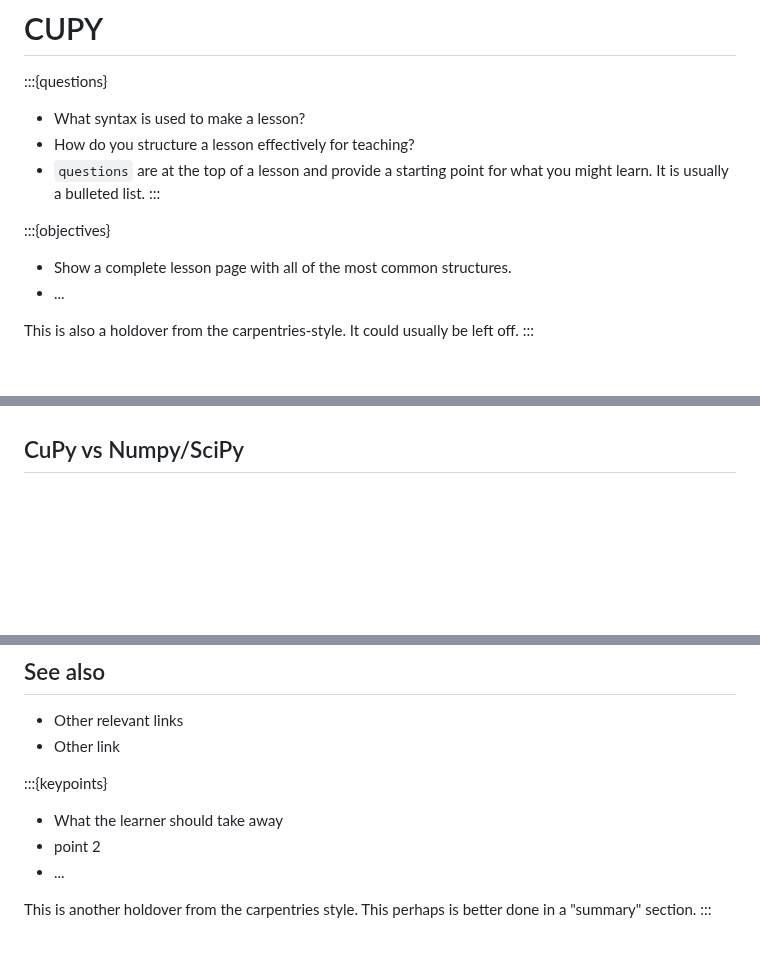
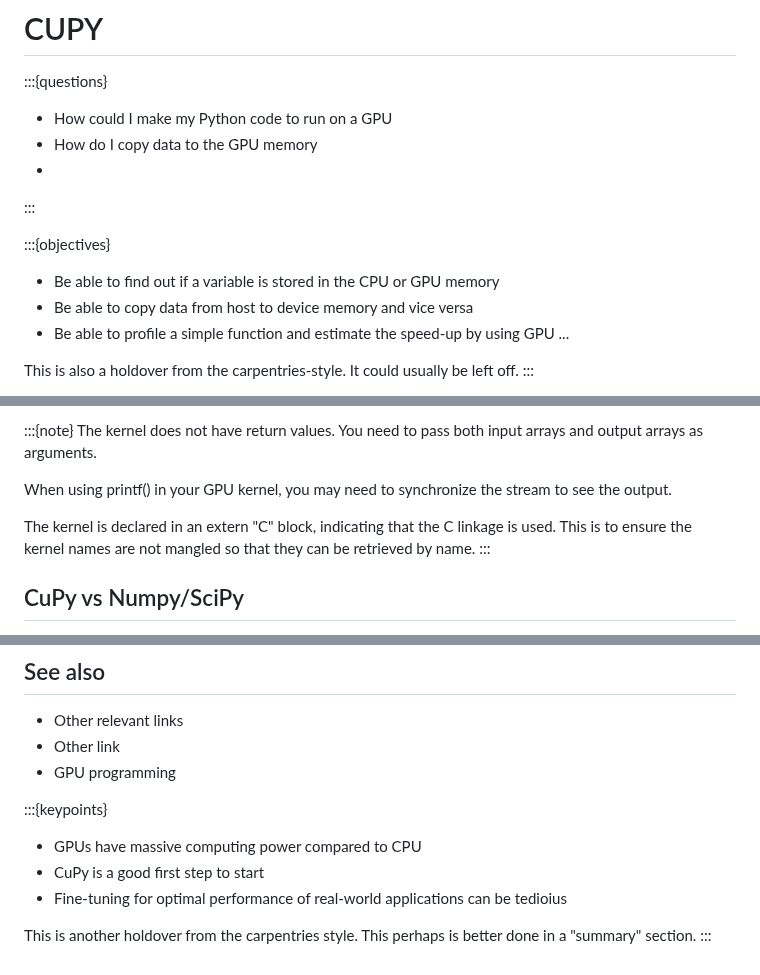
Before and after one commit to qianglise/python-for-hpc, a Markdown page: content/cupy.md, 3 parts joined by grey strips. Rendered like a GitHub page; blank space fills up the shorter version.

```diff
--- a/content/cupy.md
+++ b/content/cupy.md
@@ -1,16 +1,17 @@
 # CUPY
 
 :::{questions}
-- What syntax is used to make a lesson?
-- How do you structure a lesson effectively for teaching?
-- `questions` are at the top of a lesson and provide a starting
-  point for what you might learn.  It is usually a bulleted list.
+- How could I make my Python code to run on a GPU
+- How do I copy data to the GPU memory
+-
 :::
 
 :::{objectives}
-- Show a complete lesson page with all of the most common
-  structures.
-- ...
+- Be able to find out if a variable is stored in the CPU or GPU memory
+- Be able to copy data from host to device memory and vice versa
+- Be able to profile a simple function
+  and estimate the speed-up by using GPU
+...
 
 This is also a holdover from the carpentries-style.  It could
 usually be left off.
@@ -118,3 +265,11 @@ CuPy has four types of custom kernels:
+:::{note}
+The kernel does not have return values. You need to pass both input arrays and output arrays as arguments.
+
+When using printf() in your GPU kernel, you may need to synchronize the stream to see the output.
+
+The kernel is declared in an extern "C" block, indicating that the C linkage is used.
+This is to ensure the kernel names are not mangled so that they can be retrieved by name.
+:::
 
 ## CuPy vs Numpy/SciPy
 
@@ -372,13 +519,14 @@ hint of what comes next.
 
 - Other relevant links
 - Other link
+- GPU programming
 
 
 
 :::{keypoints}
-- What the learner should take away
-- point 2
-- ...
+- GPUs have massive computing power compared to CPU
+- CuPy is a good first step to start
+- Fine-tuning for optimal performance of real-world applications can be tedioius
 
 This is another holdover from the carpentries style.  This perhaps
 is better done in a "summary" section.
```
Also changed, not shown: other parts of content/cupy.md (+150 -12 lines).
